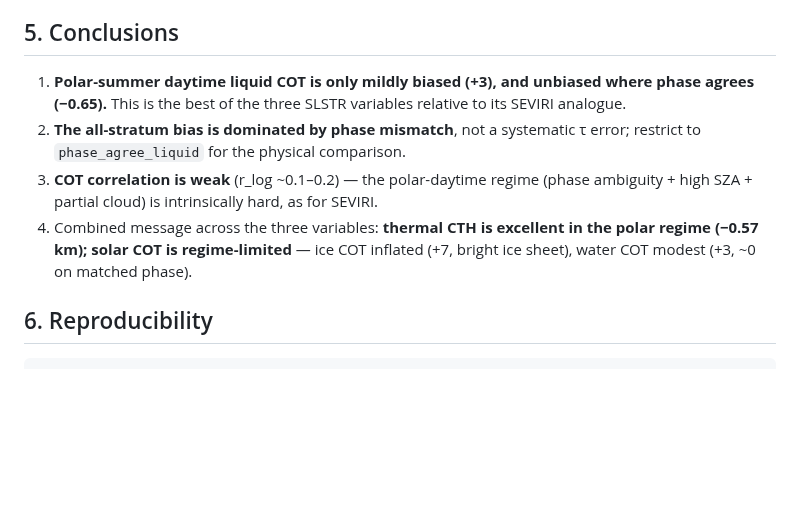
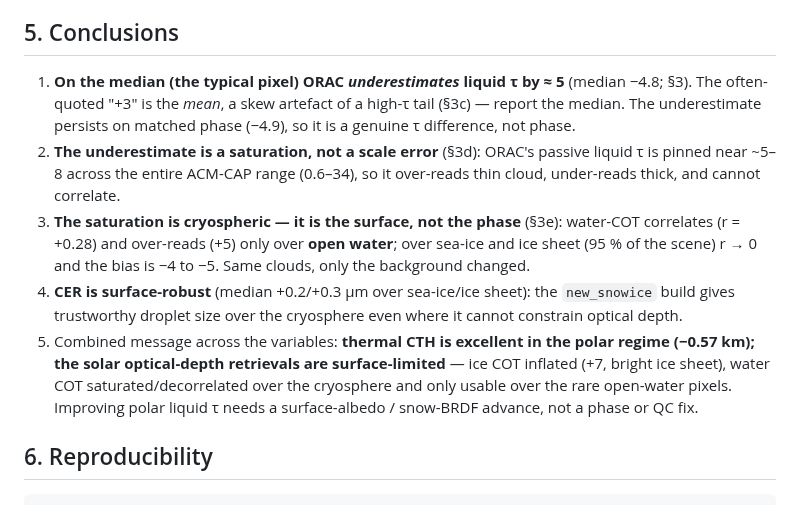
Before and after one commit to ray-climate/cloud_cci, a Markdown page: docs/reports/slstr_cot_water_2025-12.md, the part around one of its changes. Drawn GitHub-style; blank space fills up the shorter version.

```diff
--- a/docs/reports/slstr_cot_water_2025-12.md
+++ b/docs/reports/slstr_cot_water_2025-12.md
@@ -192,17 +252,25 @@ comparison exposes.
 
 ## 5. Conclusions
 
-1. **Polar-summer daytime liquid COT is only mildly biased (+3), and unbiased
-   where phase agrees (−0.65).** This is the best of the three SLSTR variables
-   relative to its SEVIRI analogue.
-2. **The all-stratum bias is dominated by phase mismatch**, not a systematic τ
-   error; restrict to `phase_agree_liquid` for the physical comparison.
-3. **COT correlation is weak** (r_log ~0.1–0.2) — the polar-daytime regime
-   (phase ambiguity + high SZA + partial cloud) is intrinsically hard, as for
-   SEVIRI.
-4. Combined message across the three variables: **thermal CTH is excellent in the
-   polar regime (−0.57 km); solar COT is regime-limited** — ice COT inflated
-   (+7, bright ice sheet), water COT modest (+3, ~0 on matched phase).
+1. **On the median (the typical pixel) ORAC *underestimates* liquid τ by ≈ 5**
+   (median −4.8; §3). The often-quoted "+3" is the *mean*, a skew artefact of a
+   high-τ tail (§3c) — report the median. The underestimate persists on matched
+   phase (−4.9), so it is a genuine τ difference, not phase.
+2. **The underestimate is a saturation, not a scale error** (§3d): ORAC's passive
+   liquid τ is pinned near ~5–8 across the entire ACM-CAP range (0.6–34), so it
+   over-reads thin cloud, under-reads thick, and cannot correlate.
+3. **The saturation is cryospheric — it is the surface, not the phase** (§3e):
+   water-COT correlates (r = +0.28) and over-reads (+5) only over **open water**;
+   over sea-ice and ice sheet (95 % of the scene) r → 0 and the bias is −4 to −5.
+   Same clouds, only the background changed.
+4. **CER is surface-robust** (median +0.2/+0.3 µm over sea-ice/ice sheet): the
+   `new_snowice` build gives trustworthy droplet size over the cryosphere even
+   where it cannot constrain optical depth.
+5. Combined message across the variables: **thermal CTH is excellent in the polar
+   regime (−0.57 km); the solar optical-depth retrievals are surface-limited** —
+   ice COT inflated (+7, bright ice sheet), water COT saturated/decorrelated over
+   the cryosphere and only usable over the rare open-water pixels. Improving polar
+   liquid τ needs a surface-albedo / snow-BRDF advance, not a phase or QC fix.
 
 ## 6. Reproducibility
 
```
Also changed, not shown: other parts of docs/reports/slstr_cot_water_2025-12.md (+60 -0 lines), docs/reports/slstr_validation_summary_2025-12.md (+10 -1 lines), figures/slstr_surface_2025-12/surface_type_bias.png (added), 2 other files.
